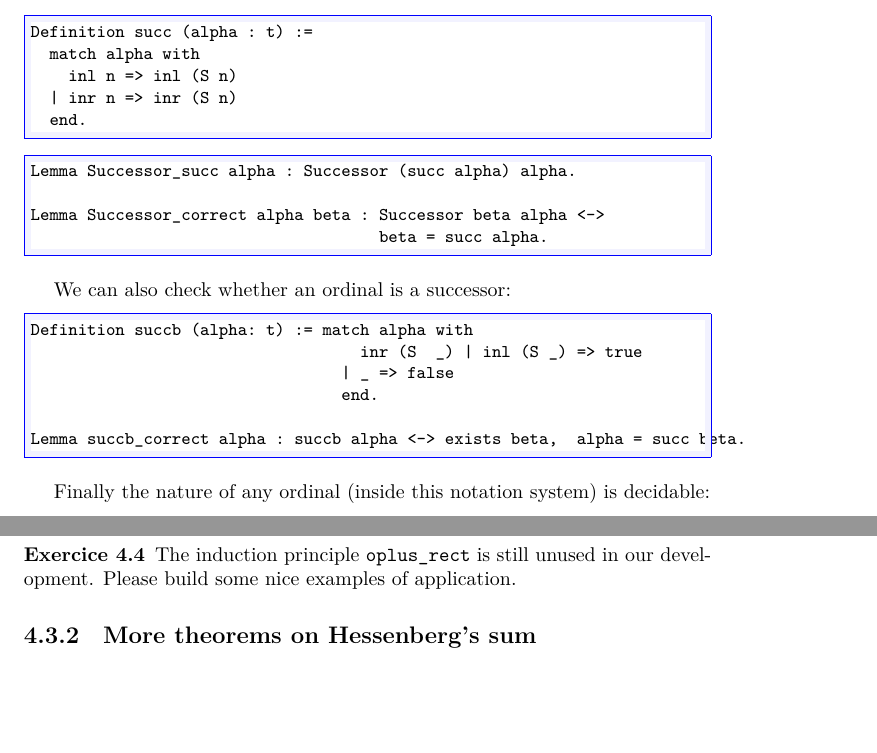
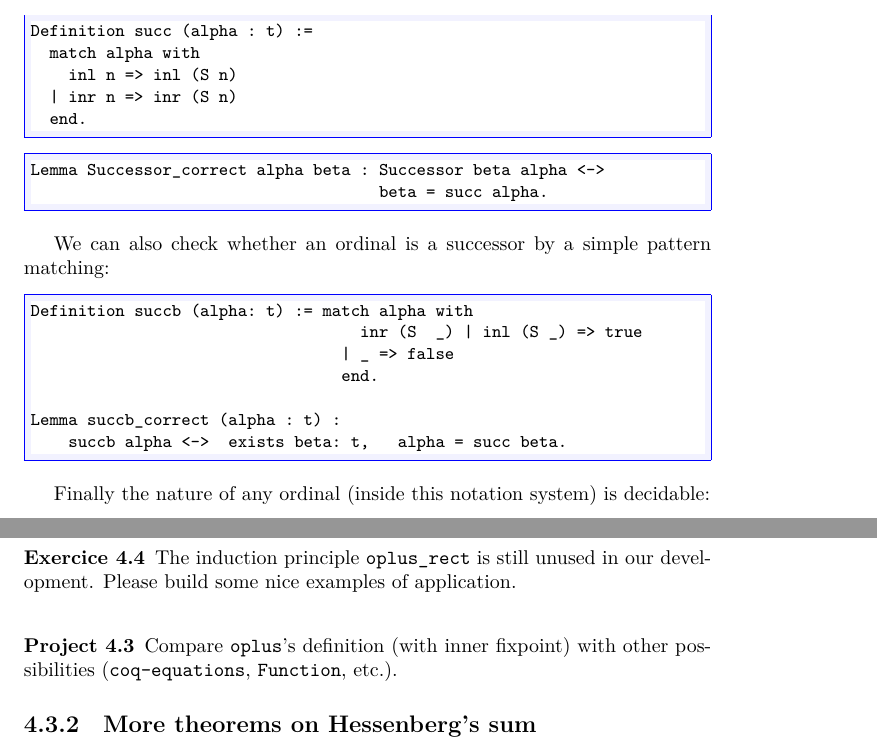
Before and after one commit to coq-community/hydra-battles, a LaTeX thesis (latex/hydras.tex, which reads latex/chapter-ordinals.tex, latex/chapter-termination.tex): two parts of pages 54 and 78 of 147, joined at a grey line, cut so that both start at the same text, the shorter picture padded with empty space. Compiled offline with XeLaTeX.

Commit message:
minor corrections

```diff
--- a/latex/chapter-ordinals.tex
+++ b/latex/chapter-ordinals.tex
@@ -468,13 +468,11 @@ Definition succ (alpha : t) :=
 
 
 \begin{Coqsrc}
-Lemma Successor_succ alpha : Successor (succ alpha) alpha.
-
 Lemma Successor_correct alpha beta : Successor beta alpha <->
                                      beta = succ alpha.
 \end{Coqsrc}
 
-We can also check whether an ordinal is a successor:
+We can also check whether an ordinal is a successor by a simple pattern matching:
 
 \begin{Coqsrc}
 Definition succb (alpha: t) := match alpha with
@@ -482,7 +480,8 @@ Definition succb (alpha: t) := match alpha with
                                  | _ => false
                                  end.
 
-Lemma succb_correct alpha : succb alpha <-> exists beta,  alpha = succ beta.
+Lemma succb_correct (alpha : t) :
+    succb alpha <->  exists beta: t,   alpha = succ beta.
 \end{Coqsrc}
 
 
--- a/latex/chapter-termination.tex
+++ b/latex/chapter-termination.tex
@@ -1287,6 +1287,11 @@ The induction principle \texttt{oplus\_rect} is still unused in our development.
 Please build some nice examples of application.
 \end{exercise}
 
+\index{Projects}
+\begin{project}
+Compare \texttt{oplus}'s definition (with inner fixpoint) with other possibilities
+(\texttt{coq-equations}, \texttt{Function}, etc.).
+\end{project}
 \subsection{More theorems on Hessenberg's sum}
 
 We need to prove some properties of $\oplus$, particularly about
```
Also changed, not shown: latex/chapter-ordinals.tex (9 more changed lines), 4 other files.
